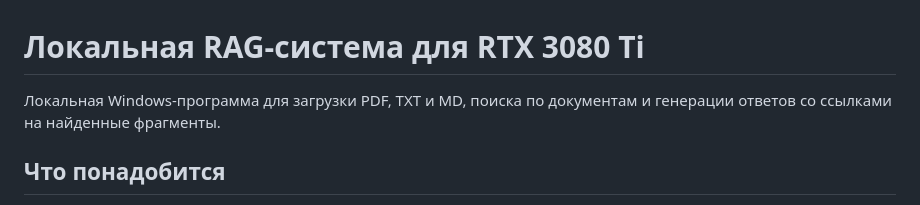
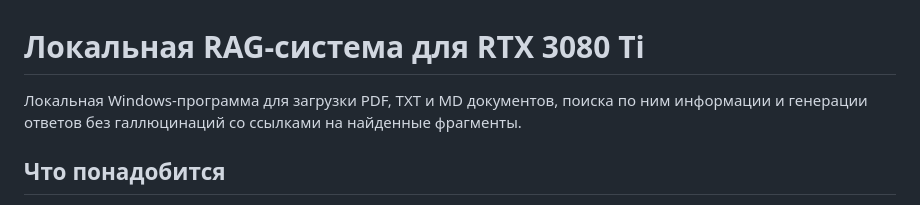
Before and after one commit to doonay/local-rag-rtx3080ti, a Markdown page: README.md, the part around the change. Rendered like a GitHub page.

```diff
--- a/README.md
+++ b/README.md
@@ -1,6 +1,6 @@
 # Локальная RAG-система для RTX 3080 Ti
 
-Локальная Windows-программа для загрузки PDF, TXT и MD, поиска по документам и генерации ответов со ссылками на найденные фрагменты.
+Локальная Windows-программа для загрузки PDF, TXT и MD документов, поиска по ним информации и генерации ответов без галлюцинаций со ссылками на найденные фрагменты.
 
 ## Что понадобится
 
```
